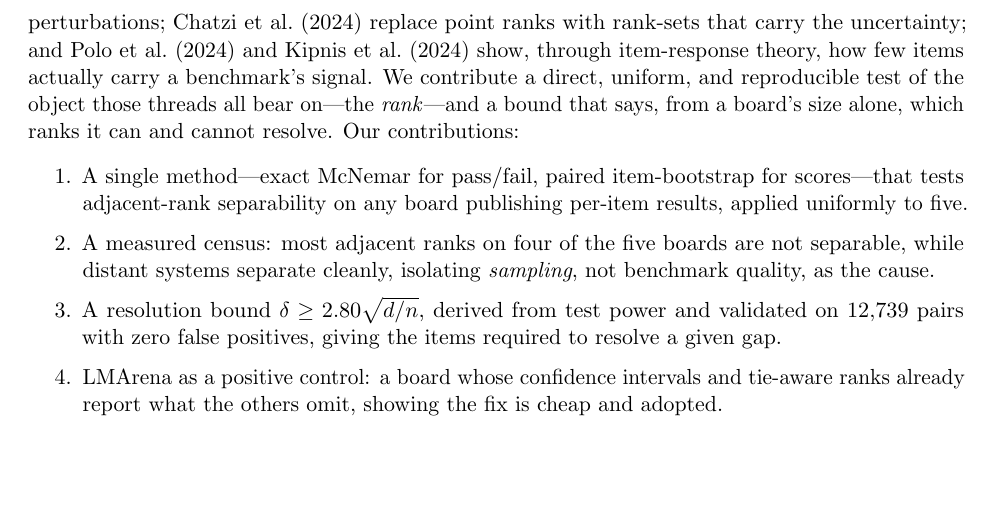
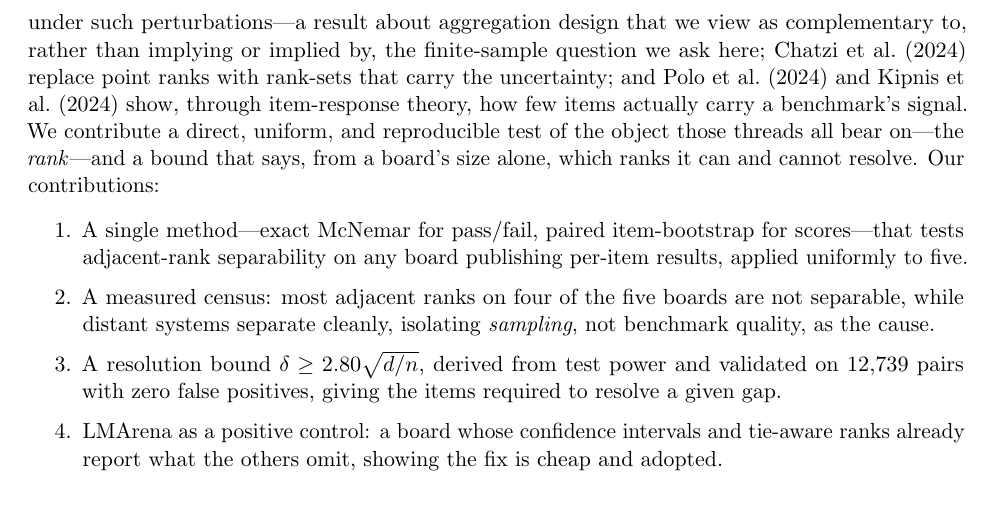
Before and after one commit to ipezygj/swebench-rank-audit, a LaTeX paper (paper.tex): part of page 2 of 5, cut at the place of the change, the shorter picture padded with empty space. Compiled offline with pdfLaTeX.

Commit message:
paperi: Zhangin oma korjaus suhteesta hanen ICML-tyohonsa - taydentava, ei implikoiva
Zhang vastasi 24.8. etta paivakohtaisen otantaepavarmuuden tulos (tama paperi) ei
seuraa suoraan hanen diversity/stability-teoreemastaan (aggregaattiokohtainen
tulos) - han nakee ne taydentavina, ei niin etta toinen olisi toisen ilmentyma.
Related work -kappale korjattu vastaavasti. Han kieltaytyi myos OpenReview-
vouchista samassa viestissa (kirjattu EI-vastaukseksi erikseen muistiin).

```diff
--- a/paper.tex
+++ b/paper.tex
@@ -58,7 +58,9 @@ share of Chatbot Arena's data reshuffles its top ranks; \citet{huang2025} reach
 via influence functions; \citet{mizzaro2025} find that leaderboard \emph{rankings} stay stable under
 paraphrase even as absolute scores collapse; \citet{miller2024} argues for error bars on eval
 numbers, and \citet{wang2025} decomposes eval noise into its item and run components; \citet{zhang2024}
-prove that no aggregation of a multi-task board can be both diverse and stable under such perturbations;
+prove that no aggregation of a multi-task board can be both diverse and stable under such perturbations---a
+result about aggregation design that we view as complementary to, rather than implying or implied by,
+the finite-sample question we ask here;
 \citet{chatzi2024} replace point ranks with rank-sets that carry the uncertainty; and \citet{polo2024} and
 \citet{kipnis2024} show, through item-response theory, how few
 items actually carry a benchmark's signal. We contribute a direct, uniform, and reproducible test of
```
